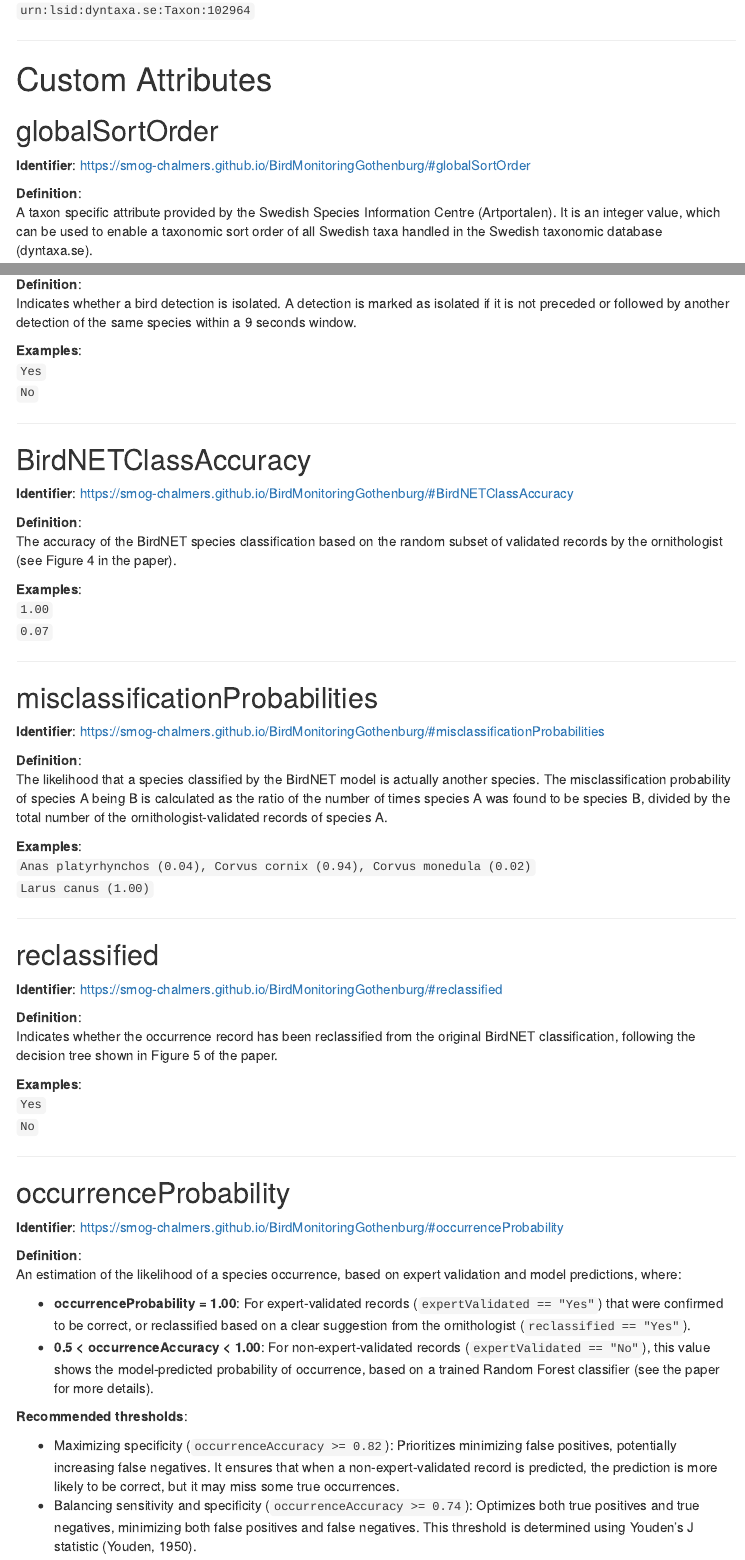
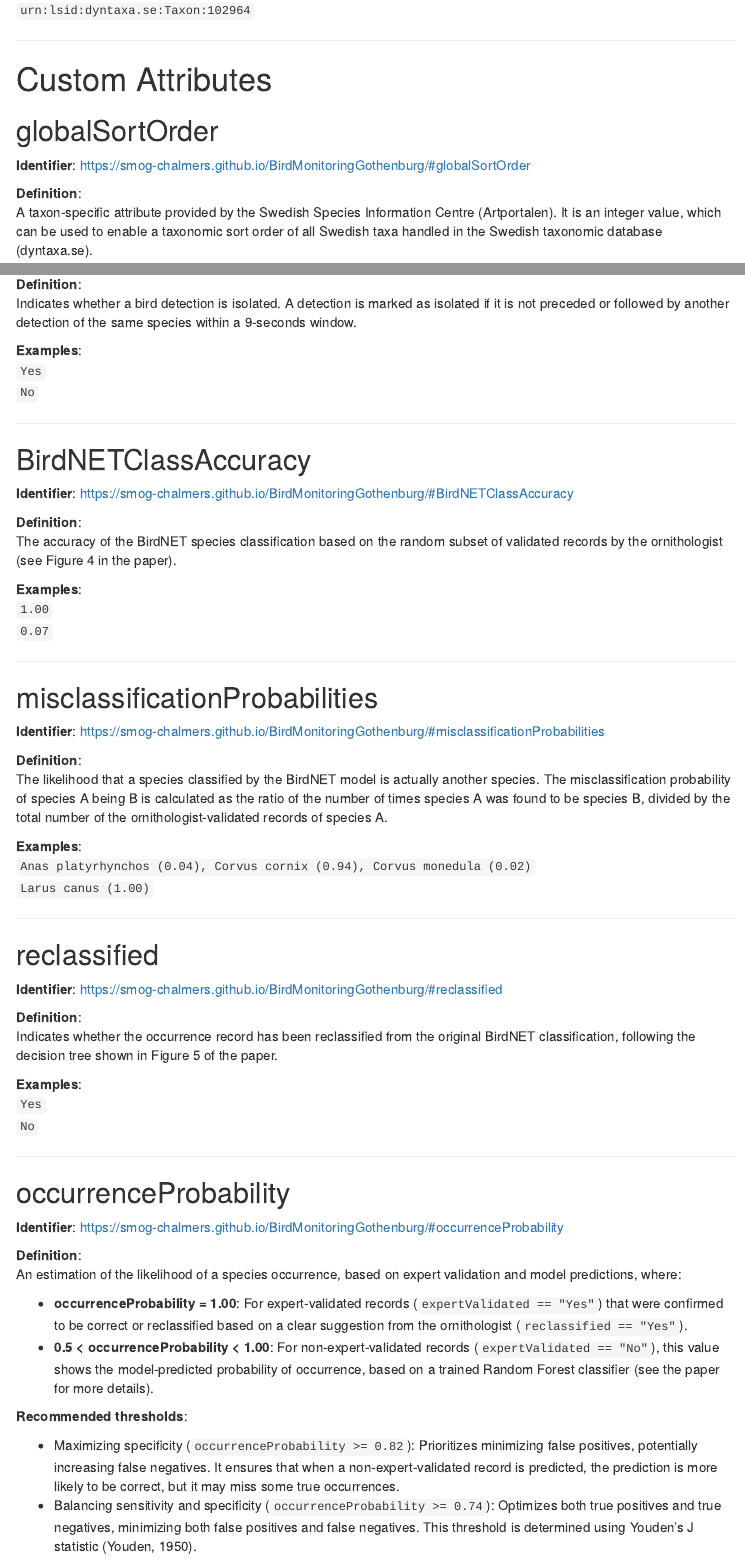
Before and after one commit to SMoG-Chalmers/BirdMonitoringGothenburg, an R Markdown document (docs/index.Rmd): the page in a window 1100 px wide, from 4320 px down, and a second part further down, joined at a grey line. Rendered offline with R 4.5, knitr and Pandoc, with nearby package versions; menus at the side of the page are left out.

Commit message:
Update index.Rmd

```diff
--- a/docs/index.Rmd
+++ b/docs/index.Rmd
@@ -251,7 +251,7 @@ The unique LSID (Life Science Identifier) of the taxon according to the Swedish
 **Identifier**: <https://smog-chalmers.github.io/BirdMonitoringGothenburg/#globalSortOrder>
 
 **Definition**:\
-A taxon specific attribute provided by the Swedish Species Information Centre (Artportalen). It is an integer value, which can be used to enable a taxonomic sort order of all Swedish taxa handled in the Swedish taxonomic database (dyntaxa.se).
+A taxon-specific attribute provided by the Swedish Species Information Centre (Artportalen). It is an integer value, which can be used to enable a taxonomic sort order of all Swedish taxa handled in the Swedish taxonomic database (dyntaxa.se).
 
 **Examples**:\
 `58146`\
@@ -303,7 +303,7 @@ Indicates whether the occurrence record has been validated by an expert ornithol
 **Identifier**: <https://smog-chalmers.github.io/BirdMonitoringGothenburg/#isIsolated>
 
 **Definition**:\
-Indicates whether a bird detection is isolated. A detection is marked as isolated if it is not preceded or followed by another detection of the same species within a 9 seconds window.
+Indicates whether a bird detection is isolated. A detection is marked as isolated if it is not preceded or followed by another detection of the same species within a 9-seconds window.
 
 **Examples**:\
 `Yes`\
@@ -357,13 +357,13 @@ Indicates whether the occurrence record has been reclassified from the original
 **Definition**:\
 An estimation of the likelihood of a species occurrence, based on expert validation and model predictions, where:
 
--   **occurrenceProbability = 1.00**: For expert-validated records (`expertValidated == "Yes"`) that were confirmed to be correct, or reclassified based on a clear suggestion from the ornithologist (`reclassified == "Yes"`).
--   **0.5 \< occurrenceAccuracy \< 1.00**: For non-expert-validated records (`expertValidated == "No"`), this value shows the model-predicted probability of occurrence, based on a trained Random Forest classifier (see the paper for more details).
+-   **occurrenceProbability = 1.00**: For expert-validated records (`expertValidated == "Yes"`) that were confirmed to be correct or reclassified based on a clear suggestion from the ornithologist (`reclassified == "Yes"`).
+-   **0.5 \< occurrenceProbability \< 1.00**: For non-expert-validated records (`expertValidated == "No"`), this value shows the model-predicted probability of occurrence, based on a trained Random Forest classifier (see the paper for more details).
 
 **Recommended thresholds**:
 
--   Maximizing specificity (`occurrenceAccuracy >= 0.82`): Prioritizes minimizing false positives, potentially increasing false negatives. It ensures that when a non-expert-validated record is predicted, the prediction is more likely to be correct, but it may miss some true occurrences.
--   Balancing sensitivity and specificity (`occurrenceAccuracy >= 0.74`): Optimizes both true positives and true negatives, minimizing both false positives and false negatives. This threshold is determined using Youden’s J statistic (Youden, 1950).
+-   Maximizing specificity (`occurrenceProbability >= 0.82`): Prioritizes minimizing false positives, potentially increasing false negatives. It ensures that when a non-expert-validated record is predicted, the prediction is more likely to be correct, but it may miss some true occurrences.
+-   Balancing sensitivity and specificity (`occurrenceProbability >= 0.74`): Optimizes both true positives and true negatives, minimizing both false positives and false negatives. This threshold is determined using Youden’s J statistic (Youden, 1950).
 
 **Examples**:\
 `1.00`\
```
